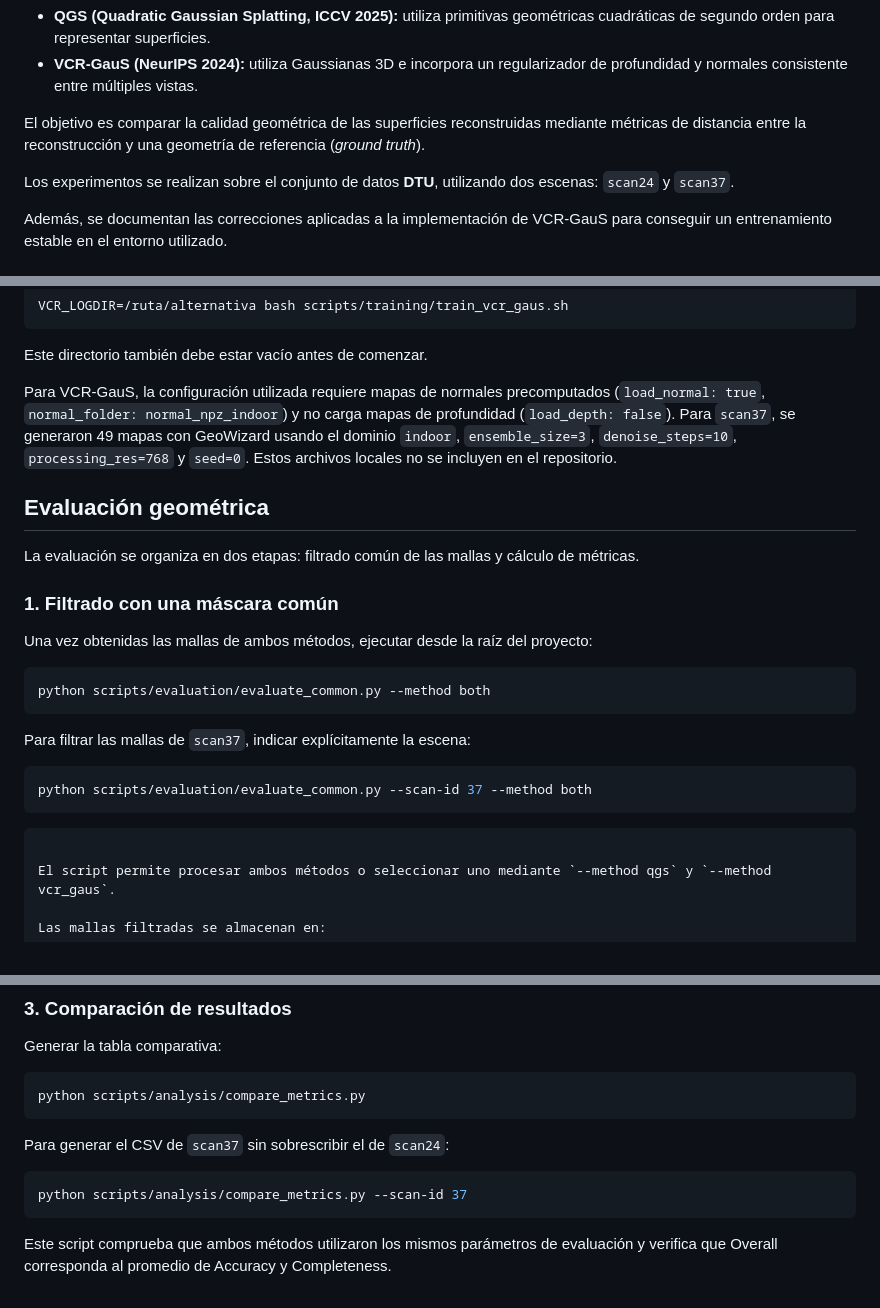
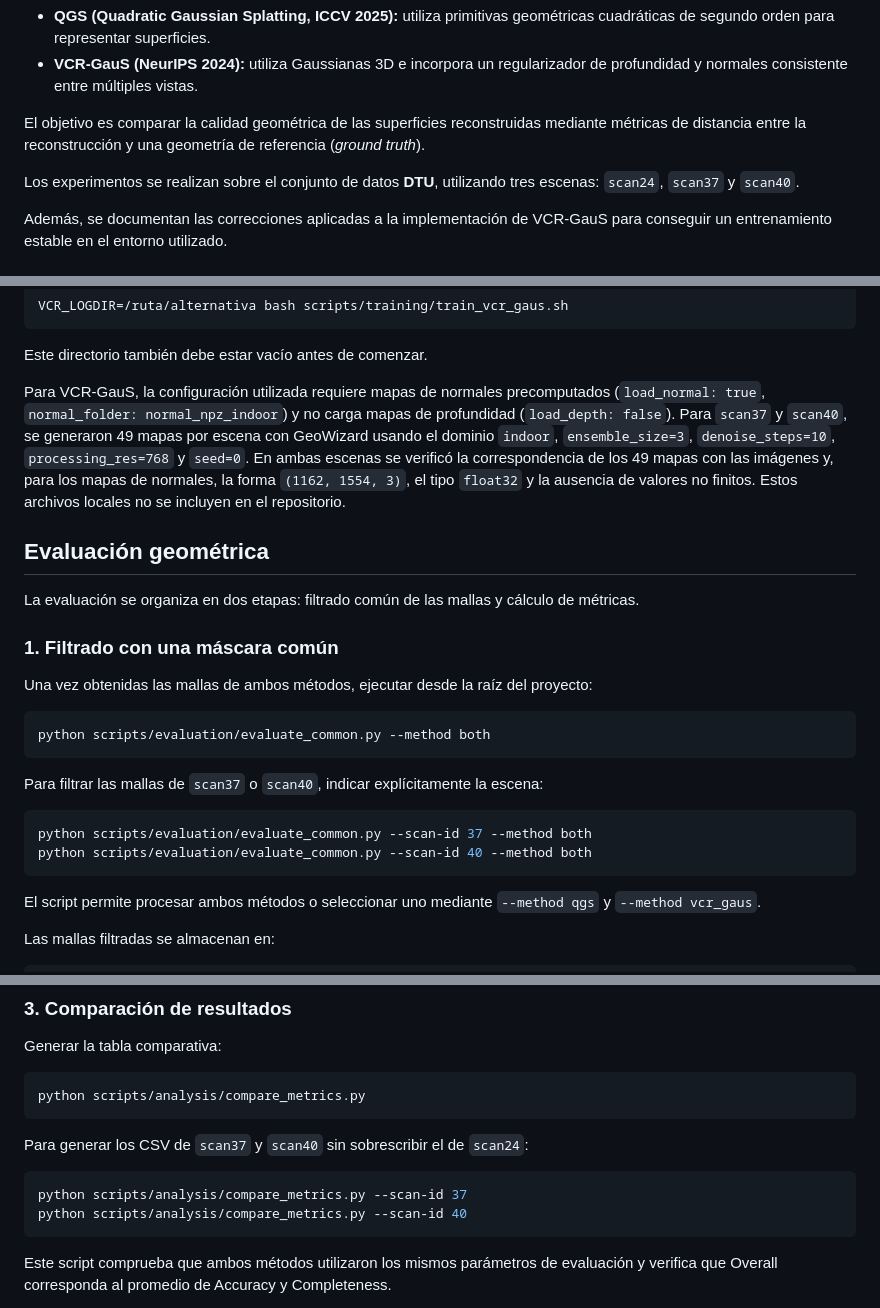
Before and after one commit to danielaperalesestrada/PFC1DanielaPerales, a Markdown page: README.md, 3 parts joined by grey strips. GitHub-like rendering.

````diff
--- a/README.md
+++ b/README.md
@@ -7,7 +7,7 @@ Este proyecto compara dos métodos de reconstrucción geométrica basados en Gau
 
 El objetivo es comparar la calidad geométrica de las superficies reconstruidas mediante métricas de distancia entre la reconstrucción y una geometría de referencia (*ground truth*).
 
-Los experimentos se realizan sobre el conjunto de datos **DTU**, utilizando dos escenas: `scan24` y `scan37`.
+Los experimentos se realizan sobre el conjunto de datos **DTU**, utilizando tres escenas: `scan24`, `scan37` y `scan40`.
 
 Además, se documentan las correcciones aplicadas a la implementación de VCR-GauS para conseguir un entrenamiento estable en el entorno utilizado.
 
@@ -275,7 +301,7 @@ VCR_LOGDIR=/ruta/alternativa bash scripts/training/train_vcr_gaus.sh
 
 Este directorio también debe estar vacío antes de comenzar.
 
-Para VCR-GauS, la configuración utilizada requiere mapas de normales precomputados (`load_normal: true`, `normal_folder: normal_npz_indoor`) y no carga mapas de profundidad (`load_depth: false`). Para `scan37`, se generaron 49 mapas con GeoWizard usando el dominio `indoor`, `ensemble_size=3`, `denoise_steps=10`, `processing_res=768` y `seed=0`. Estos archivos locales no se incluyen en el repositorio.
+Para VCR-GauS, la configuración utilizada requiere mapas de normales precomputados (`load_normal: true`, `normal_folder: normal_npz_indoor`) y no carga mapas de profundidad (`load_depth: false`). Para `scan37` y `scan40`, se generaron 49 mapas por escena con GeoWizard usando el dominio `indoor`, `ensemble_size=3`, `denoise_steps=10`, `processing_res=768` y `seed=0`. En ambas escenas se verificó la correspondencia de los 49 mapas con las imágenes y, para los mapas de normales, la forma `(1162, 1554, 3)`, el tipo `float32` y la ausencia de valores no finitos. Estos archivos locales no se incluyen en el repositorio.
 
 ## Evaluación geométrica
 
@@ -289,11 +315,11 @@ Una vez obtenidas las mallas de ambos métodos, ejecutar desde la raíz del proy
 python scripts/evaluation/evaluate_common.py --method both
 ```
 
-Para filtrar las mallas de `scan37`, indicar explícitamente la escena:
+Para filtrar las mallas de `scan37` o `scan40`, indicar explícitamente la escena:
 
 ```bash
 python scripts/evaluation/evaluate_common.py --scan-id 37 --method both
-```
+python scripts/evaluation/evaluate_common.py --scan-id 40 --method both
 ```
 
 El script permite procesar ambos métodos o seleccionar uno mediante `--method qgs` y `--method vcr_gaus`.
@@ -351,10 +386,11 @@ Generar la tabla comparativa:
 python scripts/analysis/compare_metrics.py
 ```
 
-Para generar el CSV de `scan37` sin sobrescribir el de `scan24`:
+Para generar los CSV de `scan37` y `scan40` sin sobrescribir el de `scan24`:
 
 ```bash
 python scripts/analysis/compare_metrics.py --scan-id 37
+python scripts/analysis/compare_metrics.py --scan-id 40
 ```
 
 Este script comprueba que ambos métodos utilizaron los mismos parámetros de evaluación y verifica que Overall corresponda al promedio de Accuracy y Completeness.
````
Also changed, not shown: other parts of README.md (+53 -12 lines), docs/experimental_setup.md (+17 -10 lines), docs/methodology.md (+11 -8 lines), results/figures/metrics_comparison_scan40.png (added), 7 other files.
